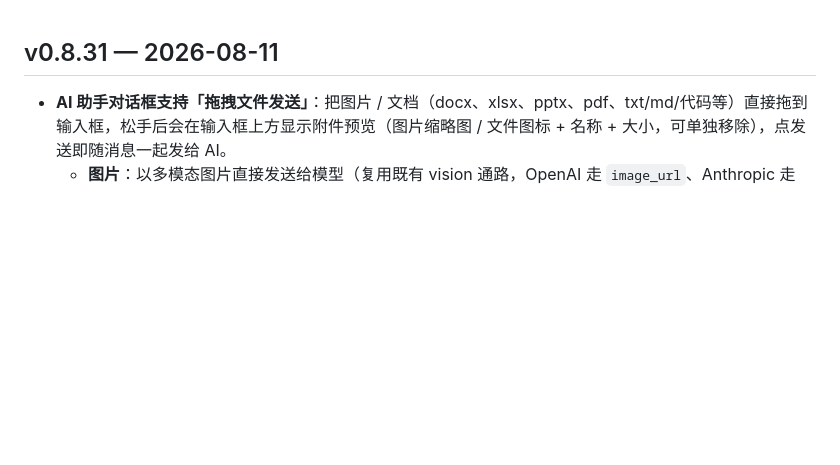
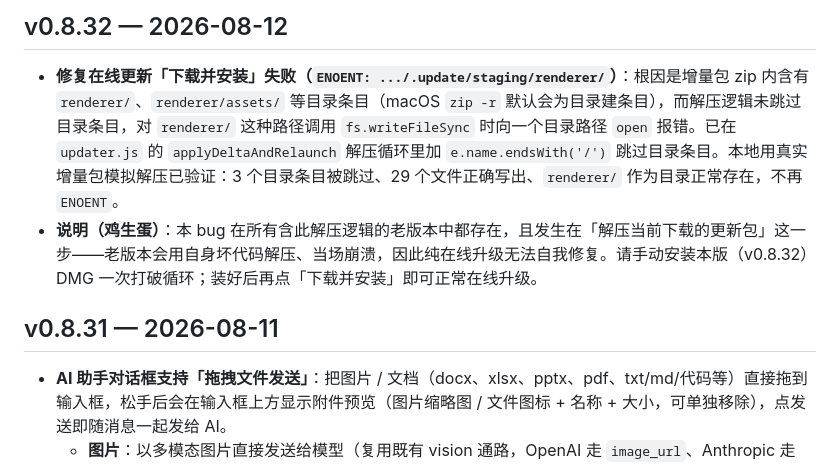
Before and after one commit to ddxmu/AI-Copilot, a Markdown page: app/CHANGELOG.md, the part around the change. Rendered like a GitHub page; blank space fills up the shorter version.

Commit message:
docs: add v0.8.32 changelog

```diff
--- a/app/CHANGELOG.md
+++ b/app/CHANGELOG.md
@@ -1,3 +1,7 @@
+## v0.8.32 — 2026-08-12
+- **修复在线更新「下载并安装」失败（`ENOENT: .../.update/staging/renderer/`）**：根因是增量包 zip 内含有 `renderer/`、`renderer/assets/` 等目录条目（macOS `zip -r` 默认会为目录建条目），而解压逻辑未跳过目录条目，对 `renderer/` 这种路径调用 `fs.writeFileSync` 时向一个目录路径 `open` 报错。已在 `updater.js` 的 `applyDeltaAndRelaunch` 解压循环里加 `e.name.endsWith('/')` 跳过目录条目。本地用真实增量包模拟解压已验证：3 个目录条目被跳过、29 个文件正确写出、`renderer/` 作为目录正常存在，不再 `ENOENT`。
+- **说明（鸡生蛋）**：本 bug 在所有含此解压逻辑的老版本中都存在，且发生在「解压当前下载的更新包」这一步——老版本会用自身坏代码解压、当场崩溃，因此纯在线升级无法自我修复。请手动安装本版（v0.8.32）DMG 一次打破循环；装好后再点「下载并安装」即可正常在线升级。
+
 ## v0.8.31 — 2026-08-11
 - **AI 助手对话框支持「拖拽文件发送」**：把图片 / 文档（docx、xlsx、pptx、pdf、txt/md/代码等）直接拖到输入框，松手后会在输入框上方显示附件预览（图片缩略图 / 文件图标 + 名称 + 大小，可单独移除），点发送即随消息一起发给 AI。
   - **图片**：以多模态图片直接发送给模型（复用既有 vision 通路，OpenAI 走 `image_url`、Anthropic 走 `image` base64），AI 可直接「看」图。
```
